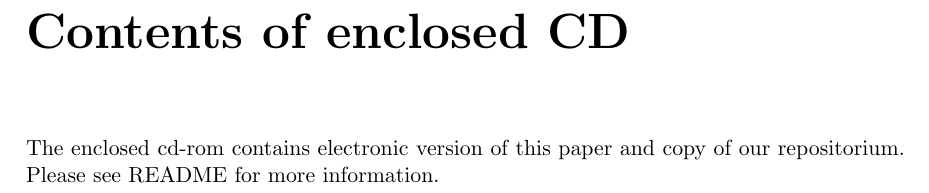
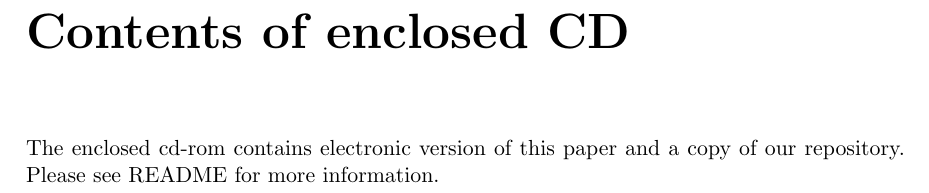
Before and after one commit to paal-prime/paal-bs, a LaTeX thesis (paper/paal.tex): part of page 7 of 49, cut so that both start at the same text. Compiled offline with pdfLaTeX.

Commit message:
CD info amendments

```diff
--- a/paper/paal.tex
+++ b/paper/paal.tex
@@ -162,7 +162,7 @@
 
 \newpage
 \chapter*{Contents of enclosed CD}
-The enclosed cd-rom contains electronic version of this paper and copy of our repositorium.
+The enclosed cd-rom contains electronic version of this paper and a copy of our repository.
 Please see README for more information.
 
 \newpage
```
